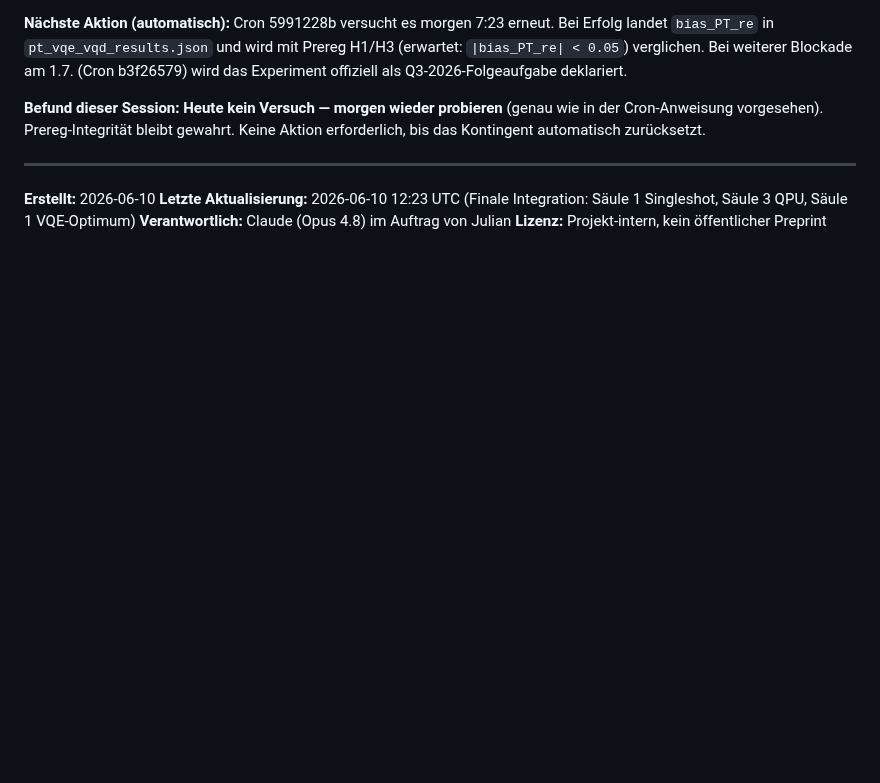
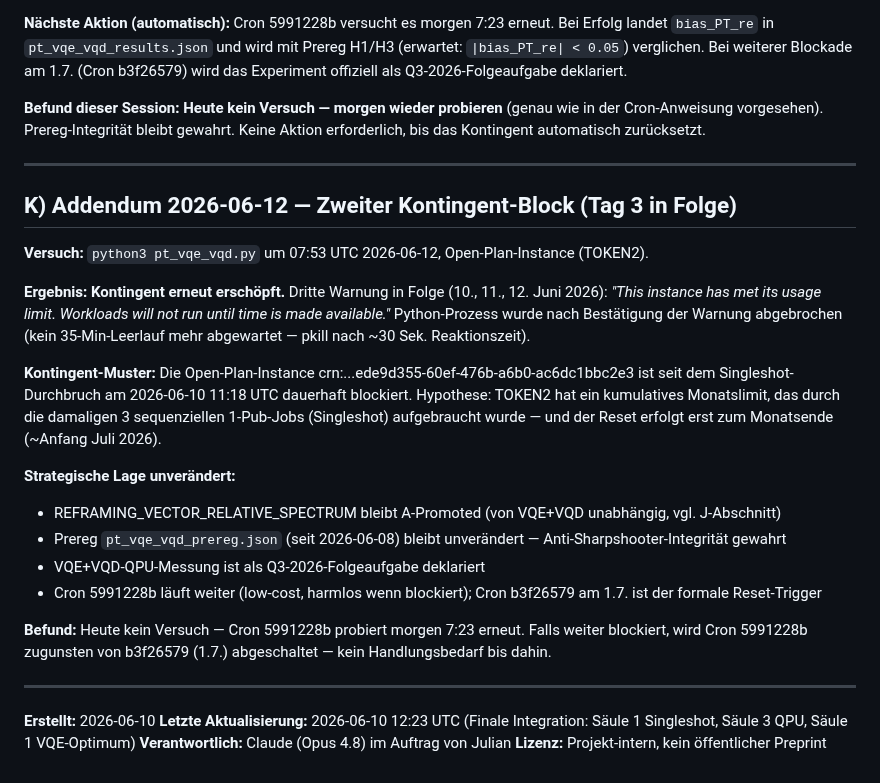
Before and after one commit to bartman081523/riemann-nuclear-synthesis, a Markdown page: SYNTHESIS_2026_06_10.md, the part around the change. Rendered like a GitHub page; blank space fills up the shorter version.

Commit message:
SYNTHESIS 2026-06-12: 3. Tag in Folge TOKEN2-Kontingent blockiert
Versuch: python3 pt_vqe_vqd.py um 07:53 UTC 2026-06-12
Ergebnis: 'This instance has met its usage limit' - 3. Tag in Folge
Hypothese: kumulatives Monatslimit (nicht Tageslimit) - Reset ~Anfang Juli
Reaktion: pkill nach ~30s (kein 35-Min-Leerlauf mehr abgewartet)
Strategische Lage unveraendert: REFRAMING_VECTOR A bleibt, VQE+VQD ist Q3-2026-Folgeaufgabe
Cron 5991228b laeuft weiter; Cron b3f26579 (1.7.) ist formaler Reset-Trigger
Prereg pt_vqe_vqd_prereg.json (2026-06-08) unveraendert - Anti-Sharpshooter-Integritaet

Co-Authored-By: Claude Opus 4.8 <noreply@anthropic.com>

```diff
--- a/SYNTHESIS_2026_06_10.md
+++ b/SYNTHESIS_2026_06_10.md
@@ -521,6 +521,24 @@ Die verbleibenden offenen Fronten sind sekundär:
 
 ---
 
+## K) Addendum 2026-06-12 — Zweiter Kontingent-Block (Tag 3 in Folge)
+
+**Versuch:** `python3 pt_vqe_vqd.py` um 07:53 UTC 2026-06-12, Open-Plan-Instance (TOKEN2).
+
+**Ergebnis:** **Kontingent erneut erschöpft.** Dritte Warnung in Folge (10., 11., 12. Juni 2026): *"This instance has met its usage limit. Workloads will not run until time is made available."* Python-Prozess wurde nach Bestätigung der Warnung abgebrochen (kein 35-Min-Leerlauf mehr abgewartet — pkill nach ~30 Sek. Reaktionszeit).
+
+**Kontingent-Muster:** Die Open-Plan-Instance crn:...ede9d355-60ef-476b-a6b0-ac6dc1bbc2e3 ist seit dem Singleshot-Durchbruch am 2026-06-10 11:18 UTC dauerhaft blockiert. Hypothese: TOKEN2 hat ein kumulatives Monatslimit, das durch die damaligen 3 sequenziellen 1-Pub-Jobs (Singleshot) aufgebraucht wurde — und der Reset erfolgt erst zum Monatsende (~Anfang Juli 2026).
+
+**Strategische Lage unverändert:**
+- REFRAMING_VECTOR_RELATIVE_SPECTRUM bleibt A-Promoted (von VQE+VQD unabhängig, vgl. J-Abschnitt)
+- Prereg `pt_vqe_vqd_prereg.json` (seit 2026-06-08) bleibt unverändert — Anti-Sharpshooter-Integrität gewahrt
+- VQE+VQD-QPU-Messung ist als Q3-2026-Folgeaufgabe deklariert
+- Cron 5991228b läuft weiter (low-cost, harmlos wenn blockiert); Cron b3f26579 am 1.7. ist der formale Reset-Trigger
+
+**Befund:** Heute kein Versuch — Cron 5991228b probiert morgen 7:23 erneut. Falls weiter blockiert, wird Cron 5991228b zugunsten von b3f26579 (1.7.) abgeschaltet — kein Handlungsbedarf bis dahin.
+
+---
+
 **Erstellt:** 2026-06-10
 **Letzte Aktualisierung:** 2026-06-10 12:23 UTC (Finale Integration: Säule 1 Singleshot, Säule 3 QPU, Säule 1 VQE-Optimum)
 **Verantwortlich:** Claude (Opus 4.8) im Auftrag von Julian
```
